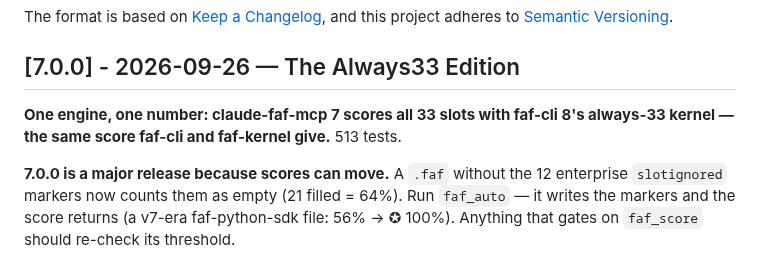
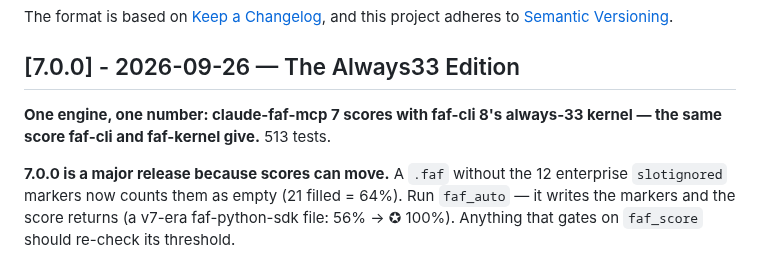
Before and after one commit to Wolfe-Jam/claude-faf-mcp, a Markdown page: CHANGELOG.md, the part around the change. Drawn GitHub-style.

```diff
--- a/CHANGELOG.md
+++ b/CHANGELOG.md
@@ -11,7 +11,7 @@ and this project adheres to [Semantic Versioning](https://semver.org/spec/v2.0.0
 
 ## [7.0.0] - 2026-09-26 — The Always33 Edition
 
-**One engine, one number: claude-faf-mcp 7 scores all 33 slots with faf-cli 8's always-33 kernel — the same score faf-cli and faf-kernel give.** 513 tests.
+**One engine, one number: claude-faf-mcp 7 scores with faf-cli 8's always-33 kernel — the same score faf-cli and faf-kernel give.** 513 tests.
 
 **7.0.0 is a major release because scores can move.** A `.faf` without the 12 enterprise `slotignored` markers now counts them as empty (21 filled = 64%). Run `faf_auto` — it writes the markers and the score returns (a v7-era faf-python-sdk file: 56% → ✪ 100%). Anything that gates on `faf_score` should re-check its threshold.
 
```
Also changed, not shown: README.md (+1 -1 lines).
